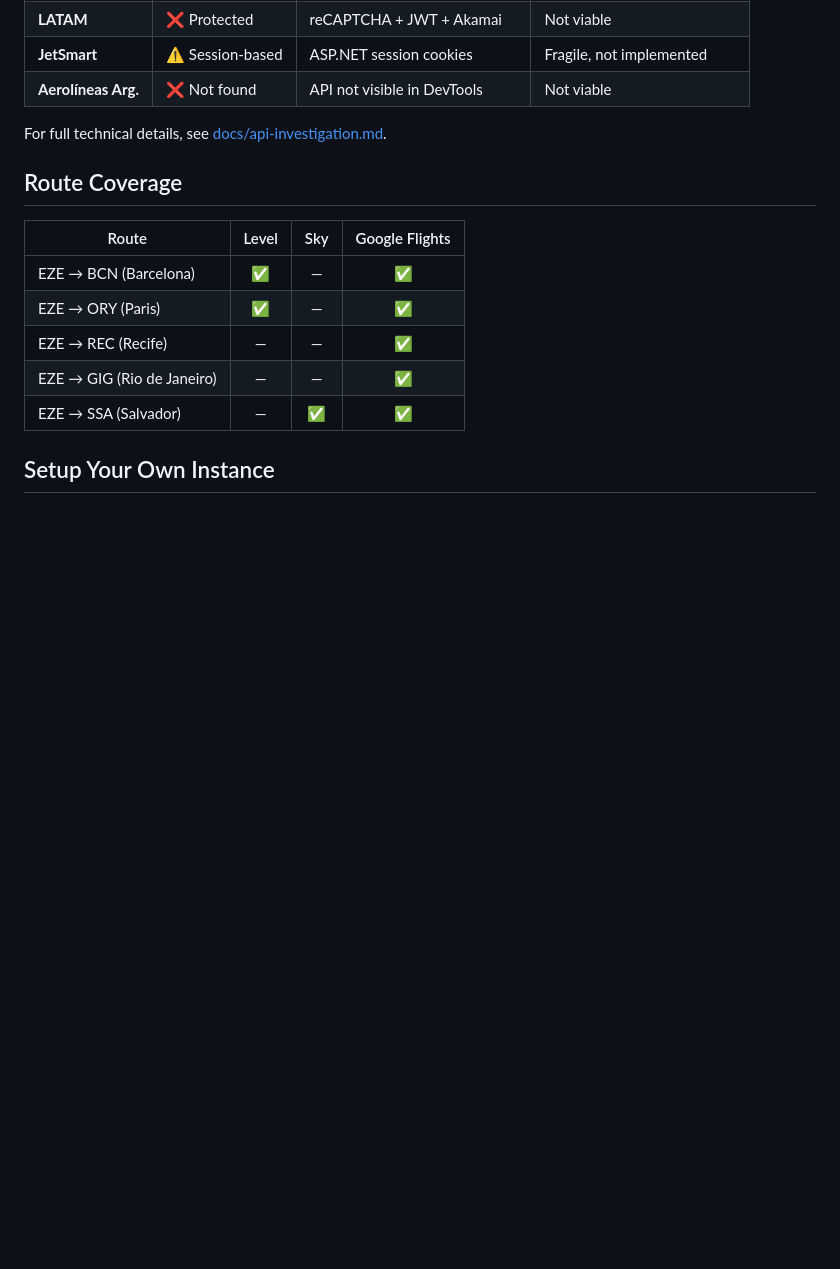
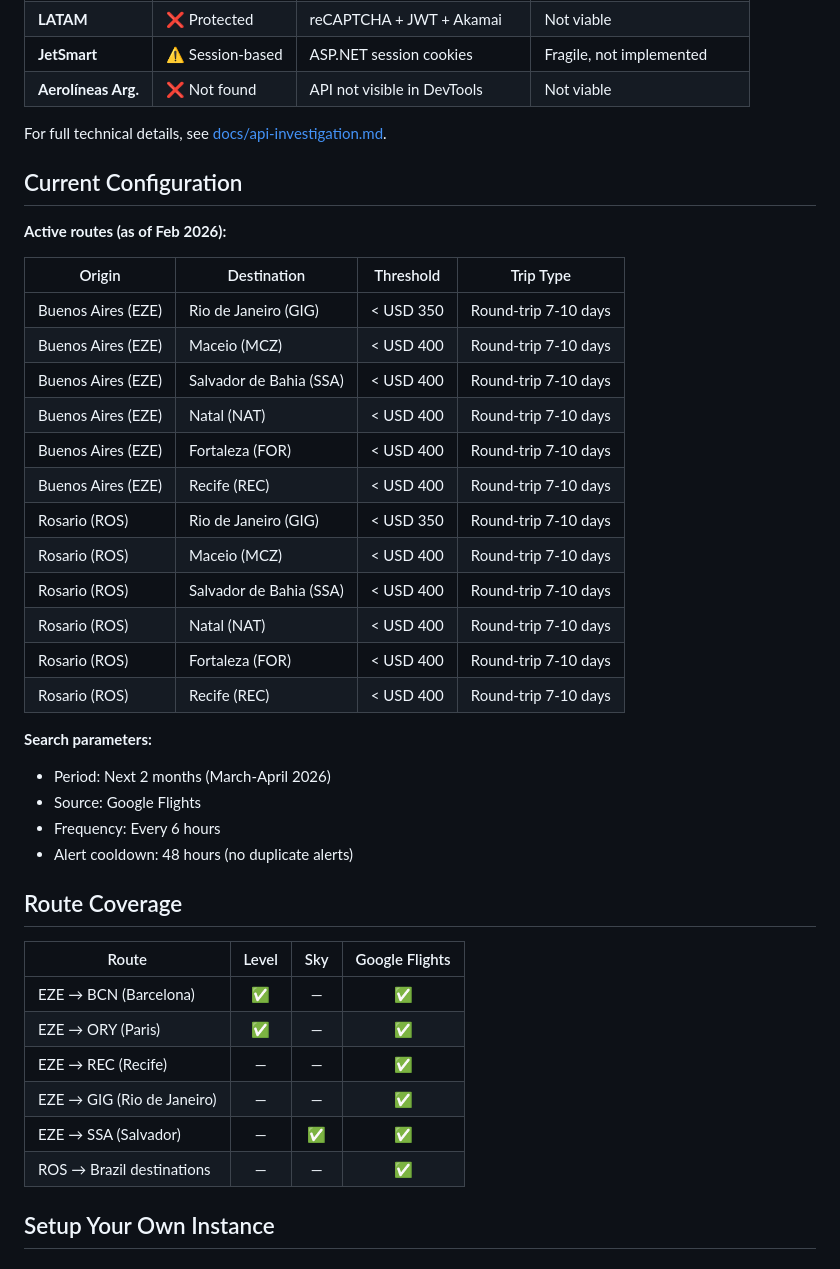
Before and after one commit to facundocornejo/flightbot, a Markdown page: README.md, the part around the change. Drawn GitHub-style; blank space fills up the shorter version.

Commit message:
Actualizar README con configuración actual de rutas

```diff
--- a/README.md
+++ b/README.md
@@ -74,6 +74,31 @@ One of the most interesting parts of this project was reverse-engineering airlin
 
 For full technical details, see [docs/api-investigation.md](docs/api-investigation.md).
 
+## Current Configuration
+
+**Active routes (as of Feb 2026):**
+
+| Origin | Destination | Threshold | Trip Type |
+|--------|-------------|-----------|-----------|
+| Buenos Aires (EZE) | Rio de Janeiro (GIG) | < USD 350 | Round-trip 7-10 days |
+| Buenos Aires (EZE) | Maceio (MCZ) | < USD 400 | Round-trip 7-10 days |
+| Buenos Aires (EZE) | Salvador de Bahia (SSA) | < USD 400 | Round-trip 7-10 days |
+| Buenos Aires (EZE) | Natal (NAT) | < USD 400 | Round-trip 7-10 days |
+| Buenos Aires (EZE) | Fortaleza (FOR) | < USD 400 | Round-trip 7-10 days |
+| Buenos Aires (EZE) | Recife (REC) | < USD 400 | Round-trip 7-10 days |
+| Rosario (ROS) | Rio de Janeiro (GIG) | < USD 350 | Round-trip 7-10 days |
+| Rosario (ROS) | Maceio (MCZ) | < USD 400 | Round-trip 7-10 days |
+| Rosario (ROS) | Salvador de Bahia (SSA) | < USD 400 | Round-trip 7-10 days |
+| Rosario (ROS) | Natal (NAT) | < USD 400 | Round-trip 7-10 days |
+| Rosario (ROS) | Fortaleza (FOR) | < USD 400 | Round-trip 7-10 days |
+| Rosario (ROS) | Recife (REC) | < USD 400 | Round-trip 7-10 days |
+
+**Search parameters:**
+- Period: Next 2 months (March-April 2026)
+- Source: Google Flights
+- Frequency: Every 6 hours
+- Alert cooldown: 48 hours (no duplicate alerts)
+
 ## Route Coverage
 
 | Route | Level | Sky | Google Flights |
@@ -83,6 +108,7 @@ For full technical details, see [docs/api-investigation.md](docs/api-investigati
 | EZE → REC (Recife) | — | — | ✅ |
 | EZE → GIG (Rio de Janeiro) | — | — | ✅ |
 | EZE → SSA (Salvador) | — | ✅ | ✅ |
+| ROS → Brazil destinations | — | — | ✅ |
 
 ## Setup Your Own Instance
 
```
